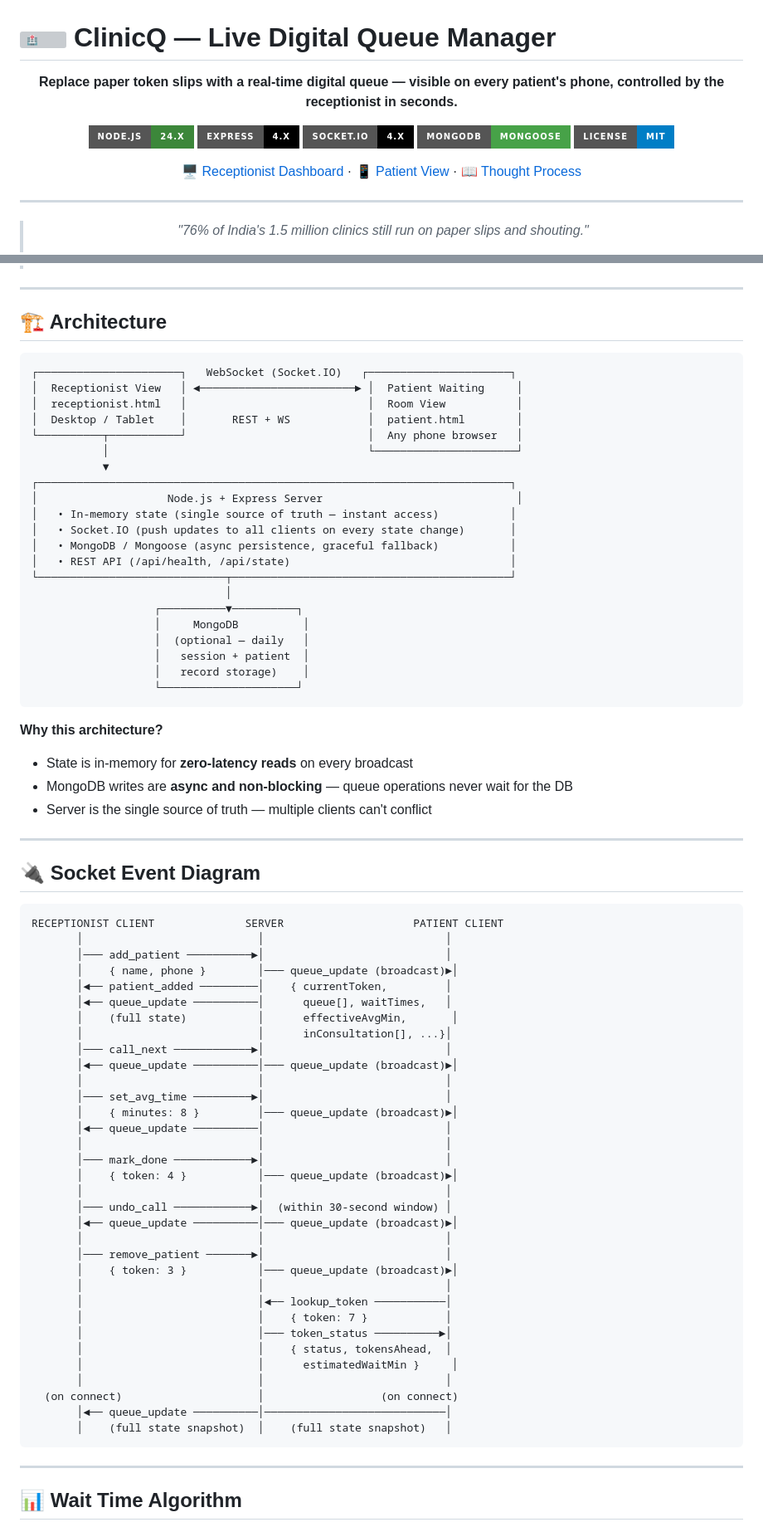
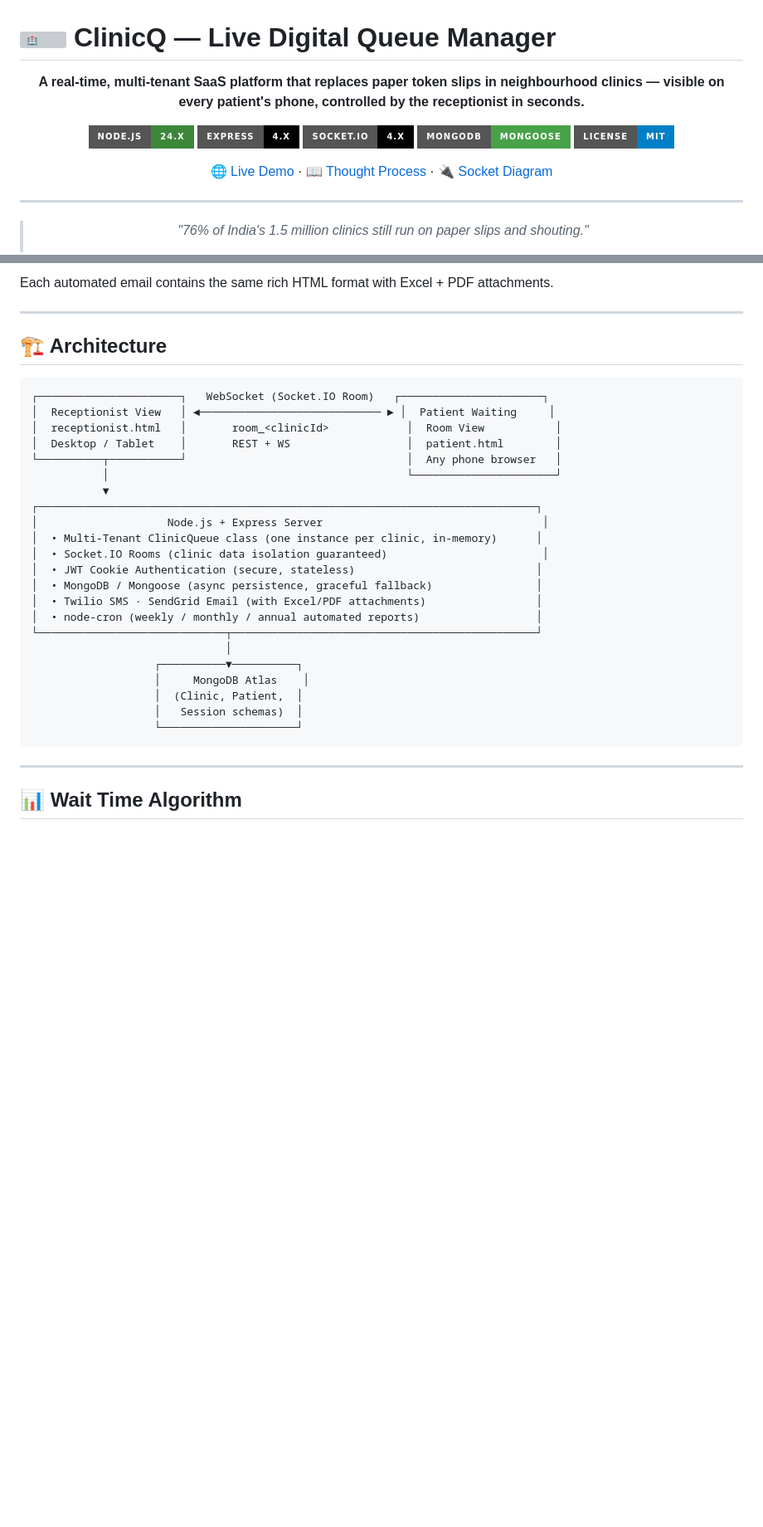
Before and after one commit to 77-Div-77/Clinic-Queue, a Markdown page: README.md, 2 parts joined by grey strips. Shown at 83% size. GitHub-like rendering; badges without logos; blank space fills up the shorter version; grey boxes are pictures that could not be loaded.

Commit message:
docs: Full README rewrite — professional product docs with live link and complete feature tour

````diff
--- a/README.md
+++ b/README.md
@@ -2,7 +2,7 @@
 
 <div align="center">
 
-**Replace paper token slips with a real-time digital queue — visible on every patient's phone, controlled by the receptionist in seconds.**
+**A real-time, multi-tenant SaaS platform that replaces paper token slips in neighbourhood clinics — visible on every patient's phone, controlled by the receptionist in seconds.**
 
 [![Node.js](https://img.shields.io/badge/Node.js-24.x-3c873a?style=for-the-badge&logo=node.js&logoColor=white)](https://nodejs.org)
 [![Express](https://img.shields.io/badge/Express-4.x-000000?style=for-the-badge&logo=express&logoColor=white)](https://expressjs.com)
@@ -10,7 +10,7 @@
 [![MongoDB](https://img.shields.io/badge/MongoDB-Mongoose-47A248?style=for-the-badge&logo=mongodb&logoColor=white)](https://www.mongodb.com)
 [![License: MIT](https://img.shields.io/badge/License-MIT-blue?style=for-the-badge)](LICENSE)
 
-[🖥️ Receptionist Dashboard](#) · [📱 Patient View](#) · [📖 Thought Process](THOUGHT_PROCESS.md)
+[🌐 Live Demo](https://clinic-queue-production-90c9.up.railway.app) · [📖 Thought Process](THOUGHT_PROCESS.md) · [🔌 Socket Diagram](SOCKET_DIAGRAM.md)
 
 ---
 
@@ -75,75 +188,32 @@ Open in your browser:
+Each automated email contains the same rich HTML format with Excel + PDF attachments.
 
 ---
 
 ## 🏗️ Architecture
 
 ```
-┌──────────────────────┐   WebSocket (Socket.IO)   ┌──────────────────────┐
-│  Receptionist View   │ ◄────────────────────────► │  Patient Waiting     │
-│  receptionist.html   │                            │  Room View           │
-│  Desktop / Tablet    │       REST + WS            │  patient.html        │
-└──────────┬───────────┘                            │  Any phone browser   │
-           │                                        └──────────────────────┘
+┌──────────────────────┐   WebSocket (Socket.IO Room)   ┌──────────────────────┐
+│  Receptionist View   │ ◄──────────────────────────── ► │  Patient Waiting     │
+│  receptionist.html   │       room_<clinicId>            │  Room View           │
+│  Desktop / Tablet    │       REST + WS                  │  patient.html        │
+└──────────┬───────────┘                                  │  Any phone browser   │
+           │                                              └──────────────────────┘
            ▼
-┌─────────────────────────────────────────────────────────────────────────┐
-│                    Node.js + Express Server                              │
-│   • In-memory state (single source of truth — instant access)           │
-│   • Socket.IO (push updates to all clients on every state change)       │
-│   • MongoDB / Mongoose (async persistence, graceful fallback)           │
-│   • REST API (/api/health, /api/state)                                  │
-└─────────────────────────────┬───────────────────────────────────────────┘
+┌─────────────────────────────────────────────────────────────────────────────┐
+│                    Node.js + Express Server                                  │
+│  • Multi-Tenant ClinicQueue class (one instance per clinic, in-memory)      │
+│  • Socket.IO Rooms (clinic data isolation guaranteed)                        │
+│  • JWT Cookie Authentication (secure, stateless)                            │
+│  • MongoDB / Mongoose (async persistence, graceful fallback)                │
+│  • Twilio SMS · SendGrid Email (with Excel/PDF attachments)                 │
+│  • node-cron (weekly / monthly / annual automated reports)                  │
+└─────────────────────────────┬───────────────────────────────────────────────┘
                               │
                    ┌──────────▼──────────┐
-                   │     MongoDB          │
-                   │  (optional — daily   │
-                   │   session + patient  │
-                   │   record storage)    │
+                   │     MongoDB Atlas    │
+                   │  (Clinic, Patient,  │
+                   │   Session schemas)  │
                    └─────────────────────┘
-```
-
-**Why this architecture?**
-- State is in-memory for **zero-latency reads** on every broadcast
-- MongoDB writes are **async and non-blocking** — queue operations never wait for the DB
-- Server is the single source of truth — multiple clients can't conflict
-
----
-
-## 🔌 Socket Event Diagram
-
-```
-RECEPTIONIST CLIENT              SERVER                    PATIENT CLIENT
-       │                           │                            │
-       │─── add_patient ──────────►│                            │
-       │    { name, phone }        │─── queue_update (broadcast)►│
-       │◄── patient_added ─────────│    { currentToken,         │
-       │◄── queue_update ──────────│      queue[], waitTimes,   │
-       │    (full state)           │      effectiveAvgMin,       │
-       │                           │      inConsultation[], ...}│
-       │─── call_next ────────────►│                            │
-       │◄── queue_update ──────────│─── queue_update (broadcast)►│
-       │                           │                            │
-       │─── set_avg_time ─────────►│                            │
-       │    { minutes: 8 }         │─── queue_update (broadcast)►│
-       │◄── queue_update ──────────│                            │
-       │                           │                            │
-       │─── mark_done ────────────►│                            │
-       │    { token: 4 }           │─── queue_update (broadcast)►│
-       │                           │                            │
-       │─── undo_call ────────────►│  (within 30-second window) │
-       │◄── queue_update ──────────│─── queue_update (broadcast)►│
-       │                           │                            │
-       │─── remove_patient ───────►│                            │
-       │    { token: 3 }           │─── queue_update (broadcast)►│
-       │                           │                            │
-       │                           │◄── lookup_token ───────────│
-       │                           │    { token: 7 }            │
-       │                           │─── token_status ──────────►│
-       │                           │    { status, tokensAhead,  │
-       │                           │      estimatedWaitMin }     │
-       │                           │                            │
-  (on connect)                     │                  (on connect)
-       │◄── queue_update ──────────│────────────────────────────│
-       │    (full state snapshot)  │    (full state snapshot)   │
 ```
 
 ---
````
Also changed, not shown: other parts of README.md (+195 -28 lines).
